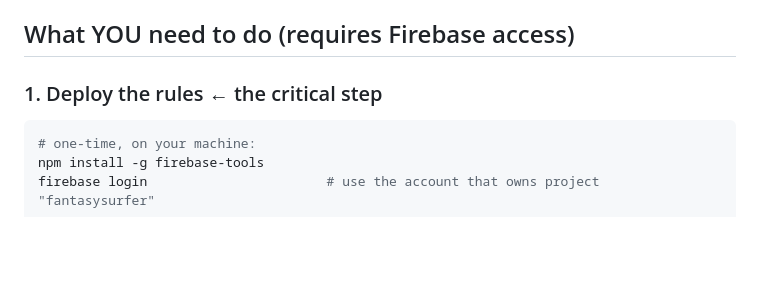
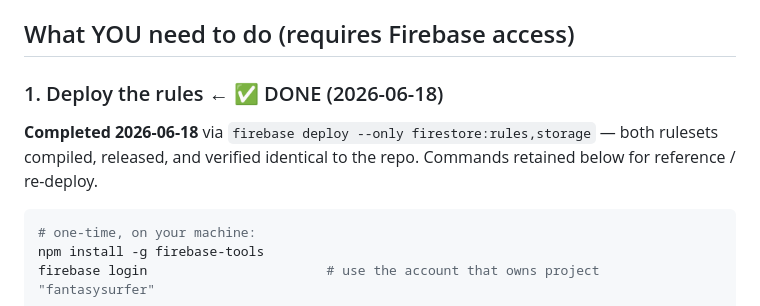
Before and after one commit to gladtobebrad/gladtobebrad.github.io, a Markdown page: docs/firebase-deploy-handoff.md, the part around one of its changes. Rendered like a GitHub page; blank space fills up the shorter version.

````diff
--- a/docs/firebase-deploy-handoff.md
+++ b/docs/firebase-deploy-handoff.md
@@ -28,7 +37,10 @@ one blocker before the site can safely take money/ads.
 
 ## What YOU need to do (requires Firebase access)
 
-### 1. Deploy the rules  ← the critical step
+### 1. Deploy the rules  ← ✅ DONE (2026-06-18)
+
+**Completed 2026-06-18** via `firebase deploy --only firestore:rules,storage` — both rulesets compiled, released, and verified identical to the repo. Commands retained below for reference / re-deploy.
+
 ```bash
 # one-time, on your machine:
 npm install -g firebase-tools
````
Also changed, not shown: other parts of docs/firebase-deploy-handoff.md (+34 -4 lines).
